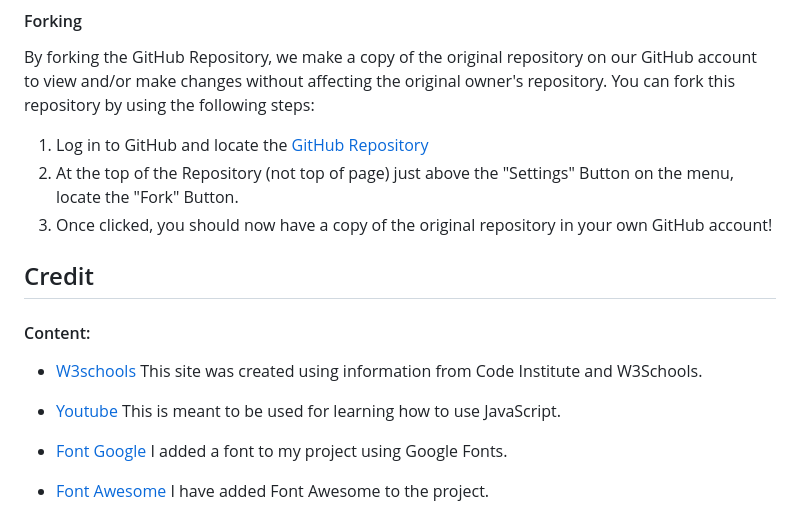
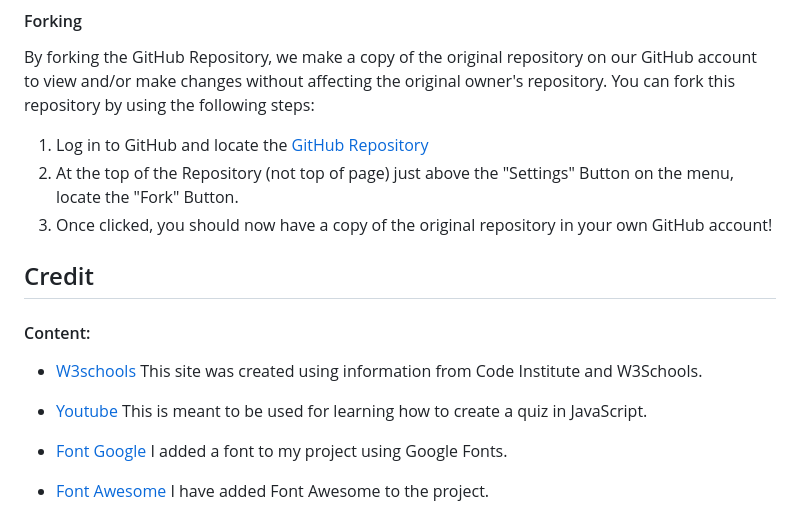
Before and after one commit to ciarangriffin93/Liverpool-FC-Quiz, a Markdown page: README.md, the part around the change printed below. GitHub-like rendering.

Commit message:
Add some word on readme

```diff
--- a/README.md
+++ b/README.md
@@ -181,7 +181,7 @@ You can fork this repository by using the following steps:
 
 * [W3schools](https://www.w3schools.com/) This site was created using information from Code Institute and W3Schools.
 
-* [Youtube](https://www.youtube.com/results?search_query=javascript+quiz) This is meant to be used for learning how to use JavaScript.
+* [Youtube](https://www.youtube.com/results?search_query=javascript+quiz) This is meant to be used for learning how to create a quiz in JavaScript.
 
 * [Font Google](https://fonts.google.com/) I added a font to my project using Google Fonts.
 
```
Also changed, not shown: other parts of README.md (+1 -1 lines).
